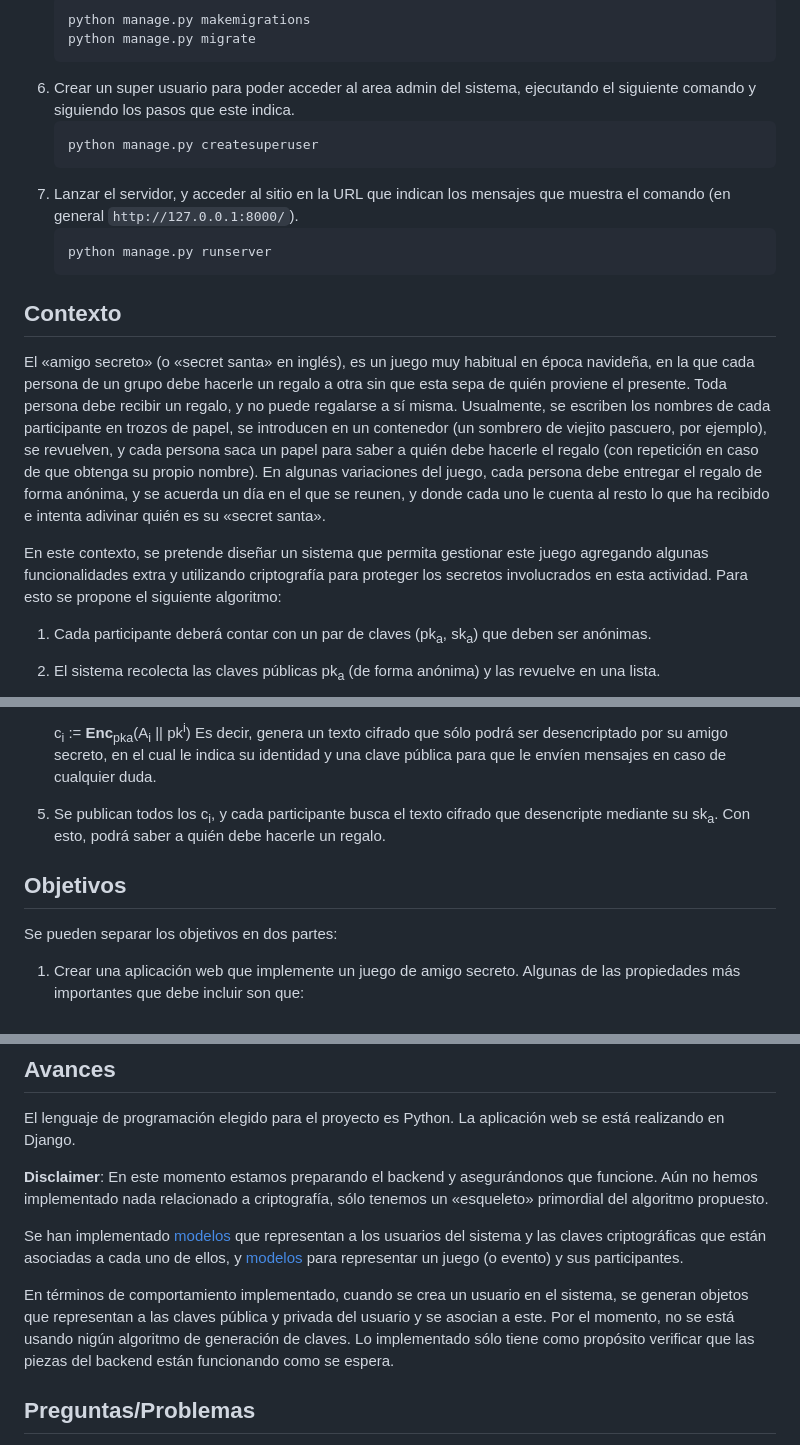
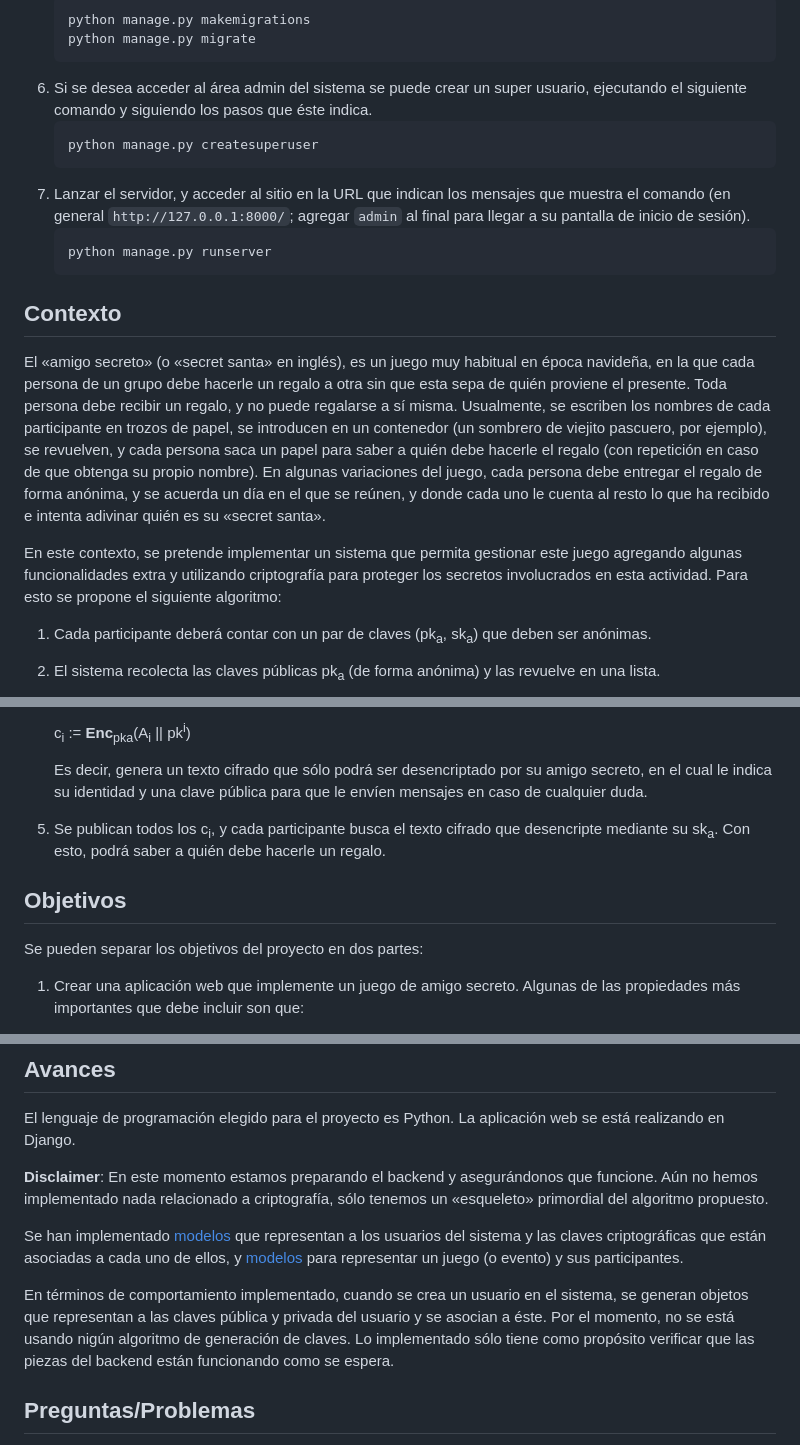
Before and after one commit to cinnamontea/secret-santa, a Markdown page: README.md, 3 parts joined by grey strips. GitHub-like rendering.

````diff
--- a/README.md
+++ b/README.md
@@ -33,20 +33,20 @@ Para ejecutar el proyecto es necesario seguir los siguientes pasos:
     python manage.py makemigrations
     python manage.py migrate
     ```
-6. Crear un super usuario para poder acceder al area admin del sistema, ejecutando el siguiente comando y siguiendo los pasos que este indica.
+6. Si se desea acceder al área admin del sistema se puede crear un super usuario, ejecutando el siguiente comando y siguiendo los pasos que éste indica.
     ```
     python manage.py createsuperuser
     ```
-7. Lanzar el servidor, y acceder al sitio en la URL que indican los mensajes que muestra el comando (en general `http://127.0.0.1:8000/`).
+7. Lanzar el servidor, y acceder al sitio en la URL que indican los mensajes que muestra el comando (en general `http://127.0.0.1:8000/`; agregar `admin` al final para llegar a su pantalla de inicio de sesión).
     ```
     python manage.py runserver
     ```
 
 
 ## Contexto
-El «amigo secreto» (o «secret santa» en inglés), es un juego muy habitual en época navideña, en la que cada persona de un grupo debe hacerle un regalo a otra sin que esta sepa de quién proviene el presente. Toda persona debe recibir un regalo, y no puede regalarse a sí misma. Usualmente, se escriben los nombres de cada participante en trozos de papel, se introducen en un contenedor (un sombrero de viejito pascuero, por ejemplo), se revuelven, y cada persona saca un papel para saber a quién debe hacerle el regalo (con repetición en caso de que obtenga su propio nombre). En algunas variaciones del juego, cada persona debe entregar el regalo de forma anónima, y se acuerda un día en el que se reunen, y donde cada uno le cuenta al resto lo que ha recibido e intenta adivinar quién es su «secret santa».
+El «amigo secreto» (o «secret santa» en inglés), es un juego muy habitual en época navideña, en la que cada persona de un grupo debe hacerle un regalo a otra sin que esta sepa de quién proviene el presente. Toda persona debe recibir un regalo, y no puede regalarse a sí misma. Usualmente, se escriben los nombres de cada participante en trozos de papel, se introducen en un contenedor (un sombrero de viejito pascuero, por ejemplo), se revuelven, y cada persona saca un papel para saber a quién debe hacerle el regalo (con repetición en caso de que obtenga su propio nombre). En algunas variaciones del juego, cada persona debe entregar el regalo de forma anónima, y se acuerda un día en el que se reúnen, y donde cada uno le cuenta al resto lo que ha recibido e intenta adivinar quién es su «secret santa».
 
-En este contexto, se pretende diseñar un sistema que permita gestionar este juego agregando algunas funcionalidades extra y utilizando criptografía para proteger los secretos involucrados en esta actividad. Para esto se propone el siguiente algoritmo:
+En este contexto, se pretende implementar un sistema que permita gestionar este juego agregando algunas funcionalidades extra y utilizando criptografía para proteger los secretos involucrados en esta actividad. Para esto se propone el siguiente algoritmo:
 1. Cada participante deberá contar con un par de claves (pk<sub>a</sub>, sk<sub>a</sub>) que deben ser anónimas.
 2. El sistema recolecta las claves públicas pk<sub>a</sub> (de forma anónima) y las revuelve en una lista.
 3. Dada la lista aleatorizada de claves públicas anónimas, cada participante es capaz de reconocer su propia clave pero no la del resto. Luego, cada participante selecciona la clave que se encuentra justo antes que la suya (esto evita que una persona sea su propio amigo secreto).
@@ -54,10 +54,11 @@ En este contexto, se pretende diseñar un sistema que permita gestionar este jue
 
     c<sub>i</sub> := <b>Enc</b><sub>pka</sub>(A<sub>i</sub> || pk<sup>i</sup>)
+
    Es decir, genera un texto cifrado que sólo podrá ser desencriptado por su amigo secreto, en el cual le indica su identidad y una clave pública para que le envíen mensajes en caso de cualquier duda.
 6. Se publican todos los c<sub>i</sub>, y cada participante busca el texto cifrado que desencripte mediante su sk<sub>a</sub>. Con esto, podrá saber a quién debe hacerle un regalo.
 
 ## Objetivos
-Se pueden separar los objetivos en dos partes:
+Se pueden separar los objetivos del proyecto en dos partes:
 
 1. Crear una aplicación web que implemente un juego de amigo secreto. Algunas de las propiedades más importantes que debe incluir son que:
     - Cualquier usuario puede crear eventos e invitar a otros usuarios registrados a unirse.
@@ -76,7 +77,7 @@ El lenguaje de programación elegido para el proyecto es Python. La aplicación
 
 Se han implementado [modelos](./accounts/models.py) que representan a los usuarios del sistema y las claves criptográficas que están asociadas a cada uno de ellos, y [modelos](./santa_raffle/models.py) para representar un juego (o evento) y sus participantes.
 
-En términos de comportamiento implementado, cuando se crea un usuario en el sistema, se generan objetos que representan a las claves pública y privada del usuario y se asocian a este. Por el momento, no se está usando nigún algoritmo de generación de claves. Lo implementado sólo tiene como propósito verificar que las piezas del backend están funcionando como se espera.
+En términos de comportamiento implementado, cuando se crea un usuario en el sistema, se generan objetos que representan a las claves pública y privada del usuario y se asocian a éste. Por el momento, no se está usando nigún algoritmo de generación de claves. Lo implementado sólo tiene como propósito verificar que las piezas del backend están funcionando como se espera.
 
 ## Preguntas/Problemas
 
````
Also changed, not shown: other parts of README.md (+1 -1 lines).
